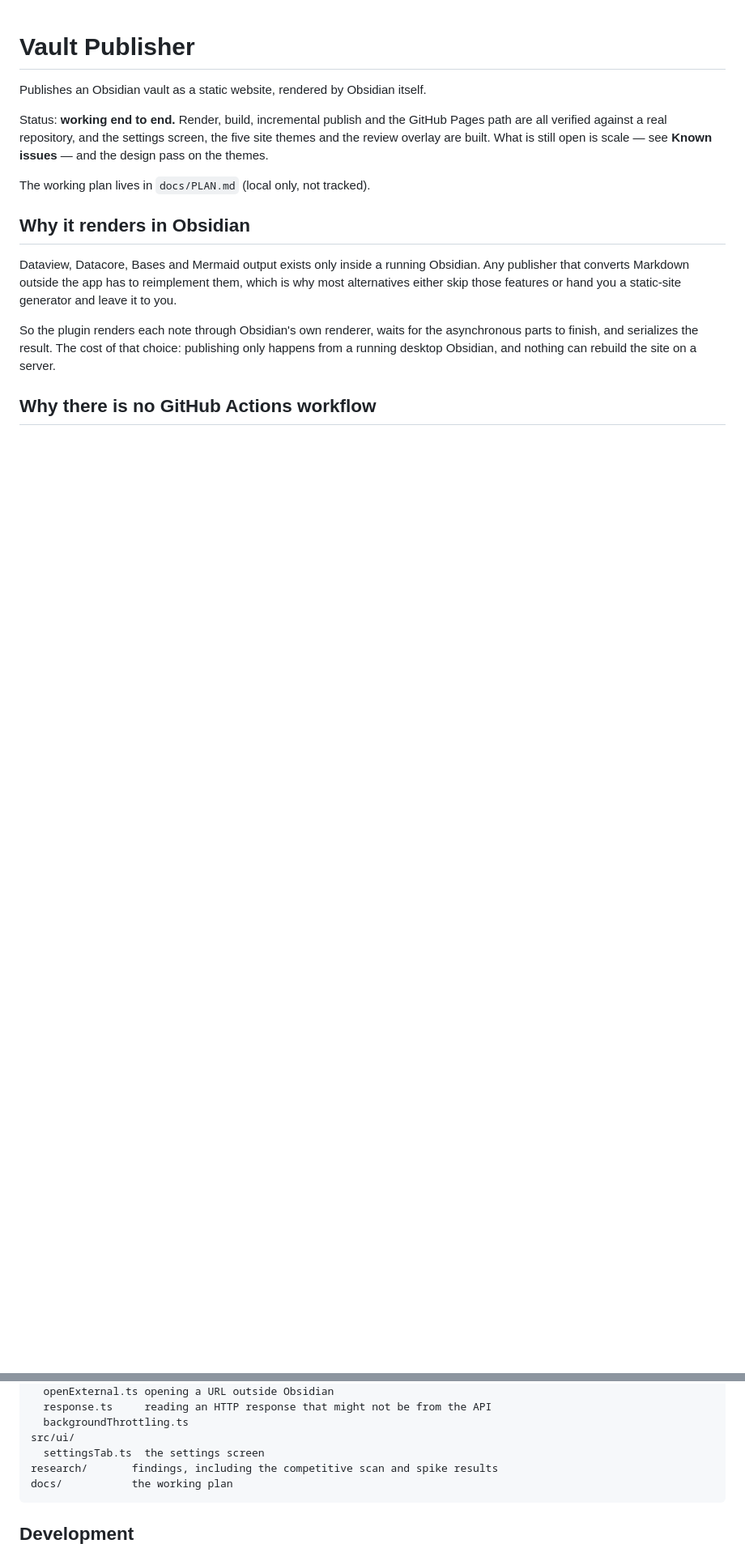
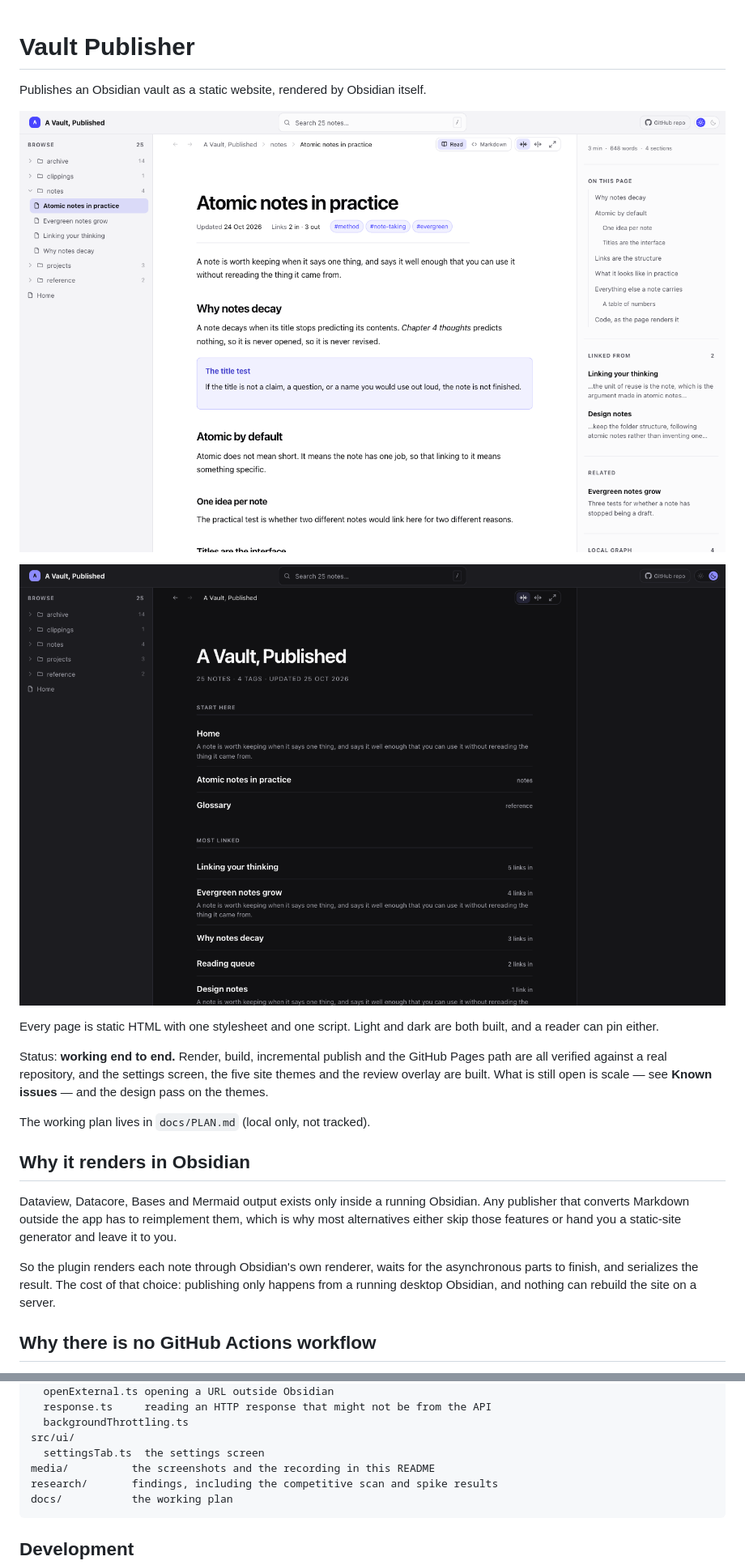
Before and after one commit to NoteNerdOfficial/vault-publisher, a Markdown page: README.md, 2 parts joined by grey strips. Shown at 81% size. Drawn GitHub-style; pictures changed too: media/site-home-dark.png (added), media/site-note.png (added); blank space fills up the shorter version.

````diff
--- a/README.md
+++ b/README.md
@@ -1,6 +1,18 @@
 # Vault Publisher
 
 Publishes an Obsidian vault as a static website, rendered by Obsidian itself.
+
+![A published note: the command bar and search across the top, the vault tree
+on the left, the note in the middle, and a rail on the right carrying the
+outline, what links here and what the note is near.](media/site-note.png)
+
+![The front page the build writes when no note claims it, in dark: the note
+count and tag count, a Start here list from pinned notes, and Most linked
+ordered by how much of the vault points at
+each.](media/site-home-dark.png)
+
+Every page is static HTML with one stylesheet and one script. Light and dark
+are both built, and a reader can pin either.
 
 Status: **working end to end.** Render, build, incremental publish and the
 GitHub Pages path are all verified against a real repository, and the settings
@@ -199,6 +226,7 @@ src/platform/   things only a desktop Electron host can do
   backgroundThrottling.ts
 src/ui/
   settingsTab.ts  the settings screen
+media/          the screenshots and the recording in this README
 research/       findings, including the competitive scan and spike results
 docs/           the working plan
 ```
````
Also changed, not shown: other parts of README.md (+29 -0 lines), media/review-flow.gif (added), media/review-overlay.png (added).
